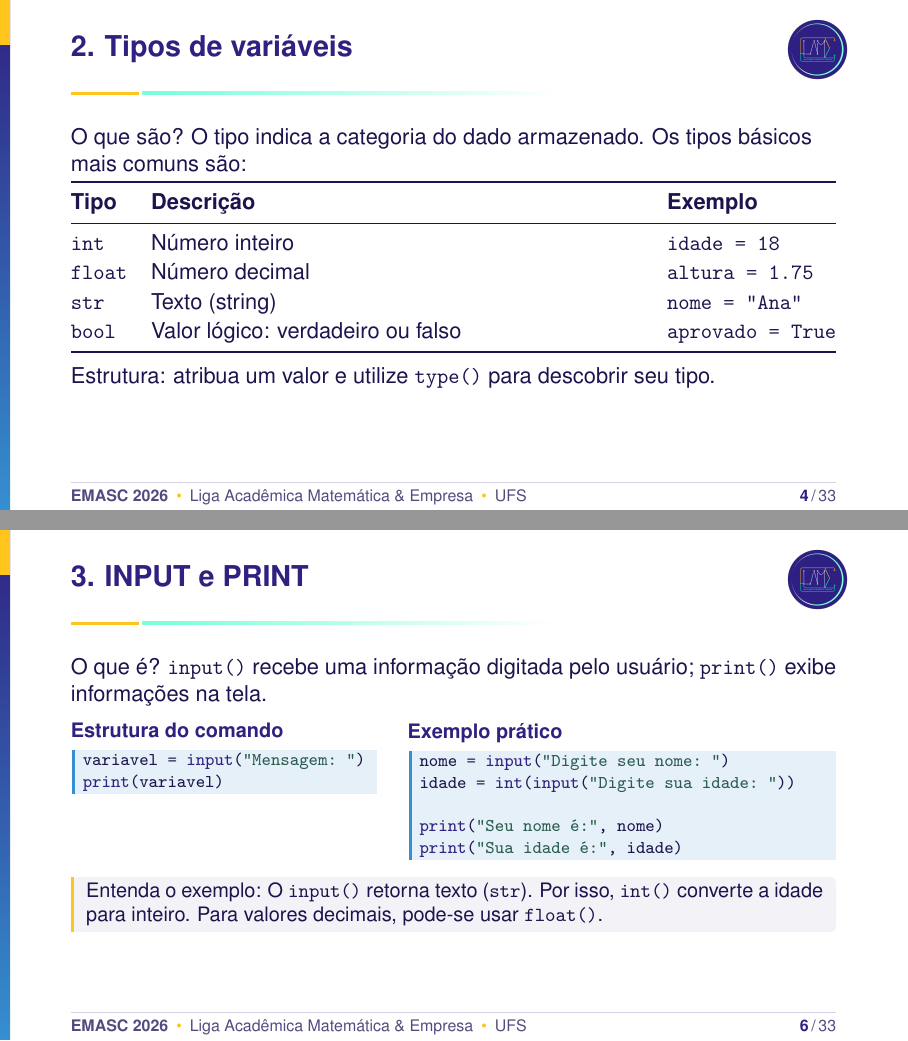
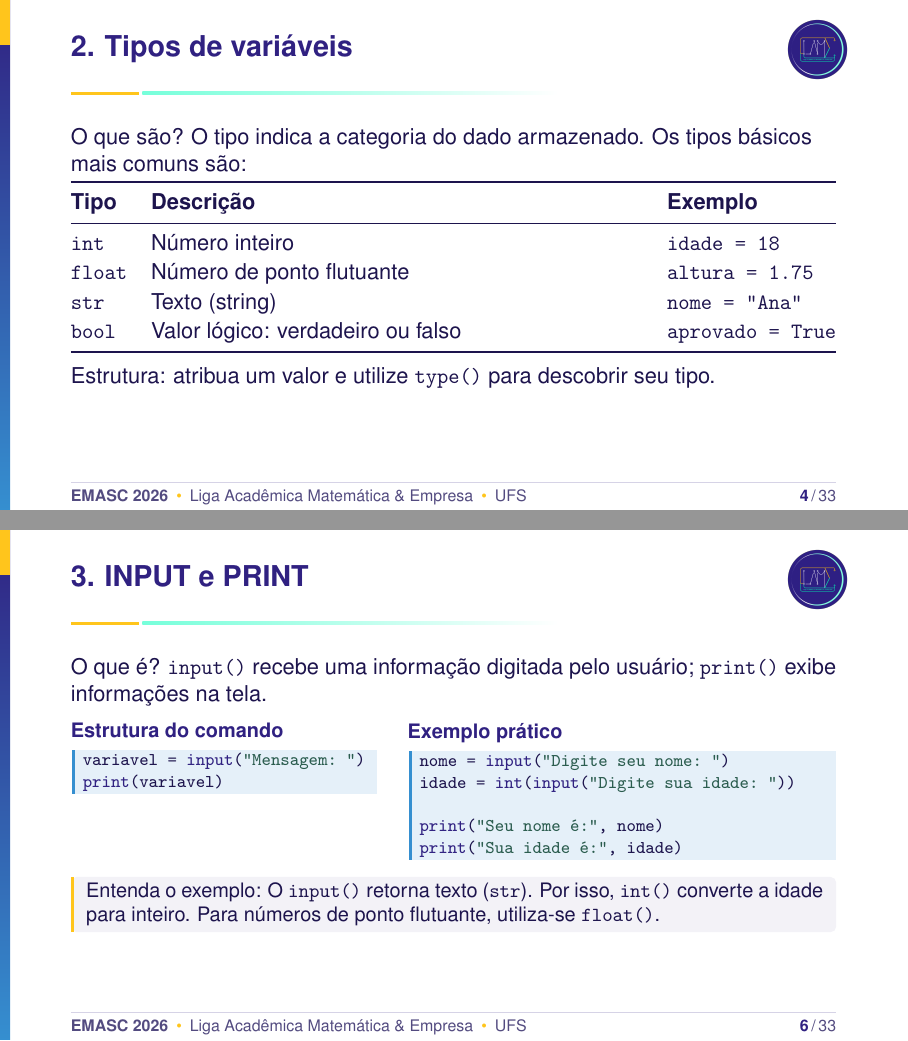
Before and after one commit to lame-ufs/EMASC-2026, LaTeX slides (slides/python/introducao-python.tex, which reads slides/python/secoes/01-variaveis-e-operadores.tex): pages 9 and 15 of 70, joined at a grey line. Compiled offline with pdfLaTeX.

Commit message:
Padroniza terminologia de números de ponto flutuante

```diff
--- a/slides/python/secoes/01-variaveis-e-operadores.tex
+++ b/slides/python/secoes/01-variaveis-e-operadores.tex
@@ -38,7 +38,7 @@ O que são? O tipo indica a categoria do dado armazenado. Os tipos básicos mais
 \textbf{Tipo} & \textbf{Descrição} & \textbf{Exemplo} \\
 \midrule
 \texttt{int} & Número inteiro & \texttt{idade = 18} \\
-\texttt{float} & Número decimal & \texttt{altura = 1.75} \\
+\texttt{float} & Número de ponto flutuante & \texttt{altura = 1.75} \\
 \texttt{str} & Texto (string) & \texttt{nome = "Ana"} \\
 \texttt{bool} & Valor lógico: verdadeiro ou falso & \texttt{aprovado = True} \\
 \bottomrule
@@ -105,7 +105,7 @@ print("Sua idade é:", idade)
 \end{columns}
 \begin{visibleenv}<3->
 \begin{EMASCnote}
-Entenda o exemplo: O \texttt{input()} retorna texto (\texttt{str}). Por isso, \texttt{int()} converte a idade para inteiro. Para valores decimais, pode-se usar \texttt{float()}.
+Entenda o exemplo: O \texttt{input()} retorna texto (\texttt{str}). Por isso, \texttt{int()} converte a idade para inteiro. Para números de ponto flutuante, utiliza-se \texttt{float()}.
 \end{EMASCnote}
 \end{visibleenv}
 \end{frame}
```
Also changed, not shown: slides/python/introducao-python.pdf, slides/python/secoes/01-variaveis-e-operadores.tex (2 more changed lines).
